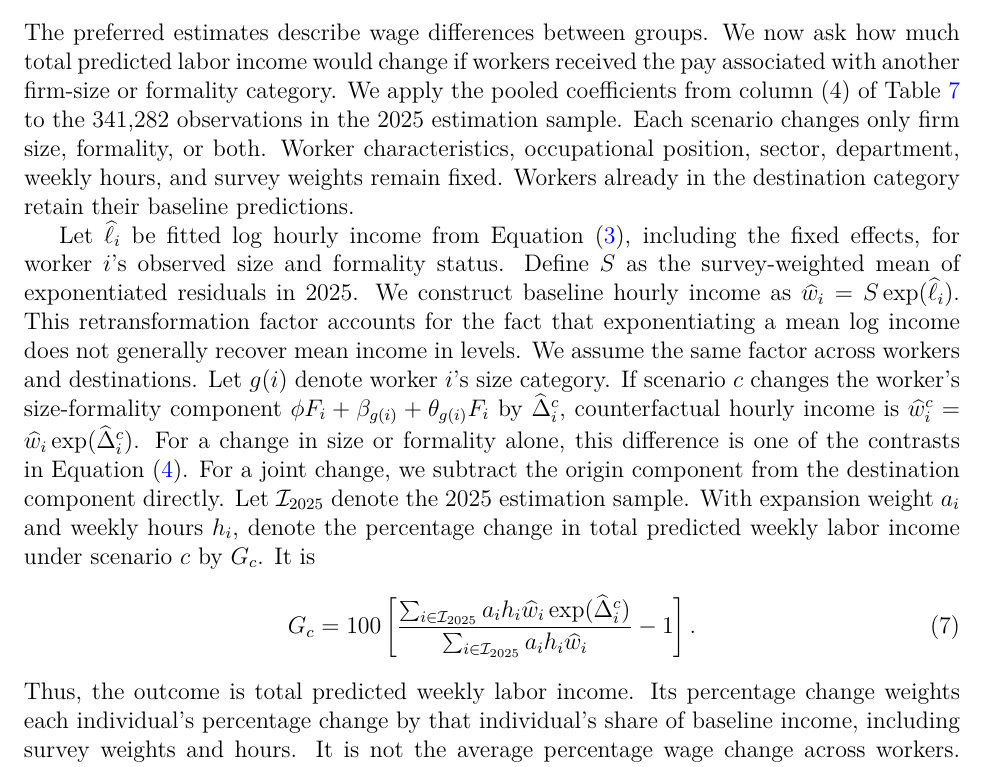
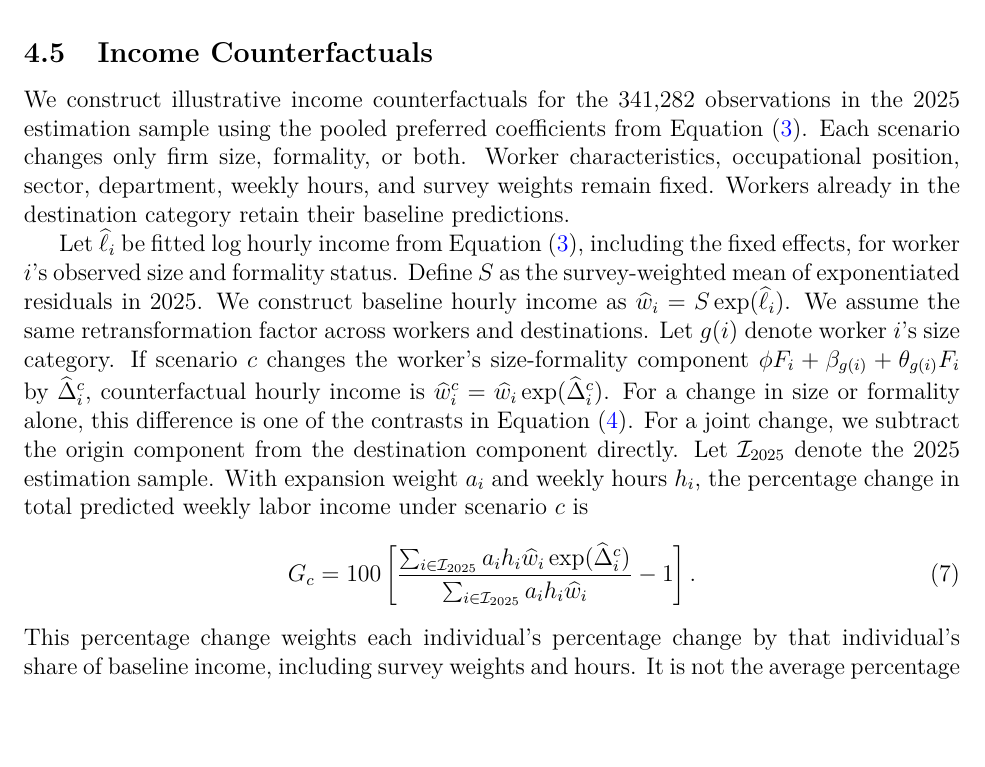
Before and after one commit to oliverpardo1979/Again-Firm-Size-Paper, a LaTeX paper (manuscript_no_author_details.tex, which reads Paper/sections/methodology.tex, Paper/sections/results.tex): part of page 28 of 60 before the commit and part of page 15 of 60 after it, cut at the place of the change, the shorter picture padded with empty space. Compiled offline with pdfLaTeX.

Commit message:
Separate counterfactual methods from results and clarify comparisons

```diff
--- a/Paper/sections/methodology.tex
+++ b/Paper/sections/methodology.tex
@@ -204,3 +204,40 @@ Equation~(\ref{eq:polynomial-size-profile}) sets out that model. Its tests ask
 whether a linear and a squared term per formality group can reproduce the
 eight category-specific contrasts in Equation~(\ref{eq:main}), and check
 sensitivity to the size assigned to 101+.
+
+\subsection{Income Counterfactuals}
+\label{subsec:income-counterfactual-method}
+
+We construct illustrative income counterfactuals for the 341,282 observations
+in the 2025 estimation sample using the pooled preferred coefficients from
+Equation~(\ref{eq:main}). Each scenario changes only firm size, formality,
+or both. Worker characteristics, occupational position, sector, department,
+weekly hours, and survey weights remain fixed. Workers already in the
+destination category retain their baseline predictions.
+
+Let \(\widehat{\ell}_i\) be fitted log hourly income from
+Equation~(\ref{eq:main}), including the fixed effects, for worker \(i\)'s
+observed size and formality status. Define \(S\) as the survey-weighted mean of
+exponentiated residuals in 2025. We construct baseline hourly income as
+\(\widehat w_i=S\exp(\widehat{\ell}_i)\). We assume the same retransformation
+factor across workers and destinations. Let \(g(i)\) denote worker \(i\)'s
+size category. If scenario
+\(c\) changes the worker's size-formality component
+\(\phi F_i+\beta_{g(i)}+\theta_{g(i)}F_i\) by
+\(\widehat\Delta_i^c\), counterfactual hourly income is
+\(\widehat w_i^c=\widehat w_i\exp(\widehat\Delta_i^c)\).
+For a change in size or formality alone, this difference is one of the
+contrasts in Equation~(\ref{eq:preferred-contrasts}). For a joint change, we
+subtract the origin component from the destination component directly. Let
+\(\mathcal I_{2025}\) denote the 2025 estimation sample. With expansion weight
+\(a_i\) and weekly hours \(h_i\), the percentage change in total
+predicted weekly labor income under scenario \(c\) is
+\begin{equation}\label{eq:income-counterfactual}
+  G_c=100\left[
+  \frac{\sum_{i\in\mathcal I_{2025}}a_i h_i\widehat w_i
+        \exp(\widehat\Delta_i^c)}
+       {\sum_{i\in\mathcal I_{2025}}a_i h_i\widehat w_i}-1\right].
+\end{equation}
+This percentage change weights each individual's percentage change by that
+individual's share of baseline income, including survey weights and hours.
+It is not the average percentage wage change across workers. The common
--- a/Paper/sections/results.tex
+++ b/Paper/sections/results.tex
@@ -344,41 +344,3 @@ for the preferred categorical estimates.
 \subsection{Illustrative Income Counterfactuals}
 \label{subsec:income-counterfactuals}
 
-The preferred estimates describe wage differences between groups. We now ask
-how much total predicted labor income would change if workers received the
-pay associated with another firm-size or formality category. We apply the
-pooled coefficients from column (4) of
-Table~\ref{tab:firm-size-local-geography-formality-robustness} to the 341,282
-observations in the 2025 estimation sample. Each scenario changes only firm
-size, formality, or both. Worker characteristics, occupational position,
-sector, department, weekly hours, and survey weights remain fixed. Workers
-already in the destination category retain their baseline predictions.
-
-Let \(\widehat{\ell}_i\) be fitted log hourly income from
-Equation~(\ref{eq:main}), including the fixed effects, for worker \(i\)'s
-observed size and formality status. Define \(S\) as the survey-weighted mean of
-exponentiated residuals in 2025. We construct baseline hourly income as
-\(\widehat w_i=S\exp(\widehat{\ell}_i)\). This retransformation factor accounts
-for the fact that exponentiating a mean log income does not generally recover
-mean income in levels. We assume the same factor across workers and
-destinations. Let \(g(i)\) denote worker \(i\)'s size category. If scenario
-\(c\) changes the worker's size-formality component
-\(\phi F_i+\beta_{g(i)}+\theta_{g(i)}F_i\) by
-\(\widehat\Delta_i^c\), counterfactual hourly income is
-\(\widehat w_i^c=\widehat w_i\exp(\widehat\Delta_i^c)\).
-For a change in size or formality alone, this difference is one of the
-contrasts in Equation~(\ref{eq:preferred-contrasts}). For a joint change, we
-subtract the origin component from the destination component directly. Let
-\(\mathcal I_{2025}\) denote the 2025 estimation sample. With expansion weight
-\(a_i\) and weekly hours \(h_i\), denote the percentage change in total
-predicted weekly labor income under scenario \(c\) by \(G_c\). It is
-\begin{equation}\label{eq:income-counterfactual}
-  G_c=100\left[
-  \frac{\sum_{i\in\mathcal I_{2025}}a_i h_i\widehat w_i
-        \exp(\widehat\Delta_i^c)}
-       {\sum_{i\in\mathcal I_{2025}}a_i h_i\widehat w_i}-1\right].
-\end{equation}
-Thus, the outcome is total predicted weekly labor income. Its percentage
-change weights each individual's percentage change by that individual's share
-of baseline income, including survey weights and hours. It is not the average
-percentage wage change across workers. The common factor \(S\)
```
Also changed, not shown: Paper/sections/descriptive_statistics.tex (+1 -1 lines), Paper/sections/discussion.tex (+3 -5 lines), Paper/sections/quadratic_preferred_appendix.tex (+1 -2 lines), Paper/sections/methodology.tex (6 more changed lines), Paper/sections/results.tex (28 more changed lines).
